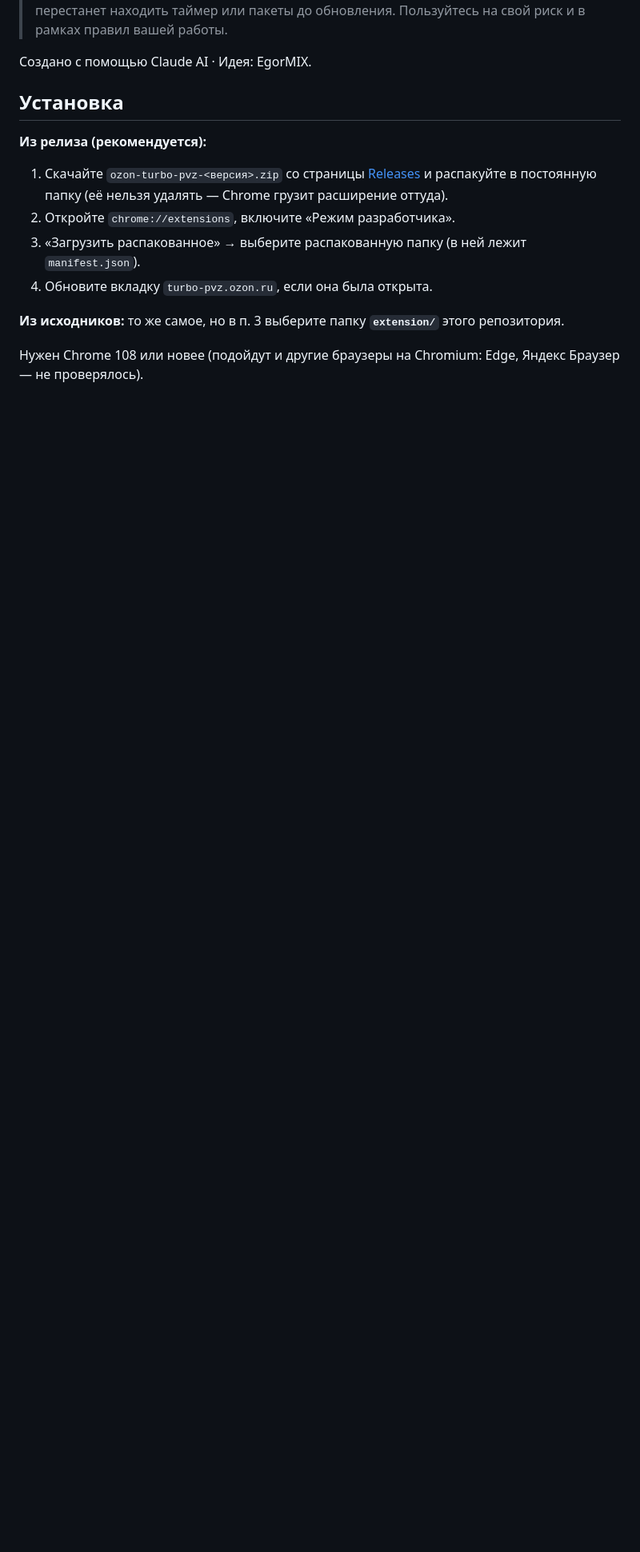
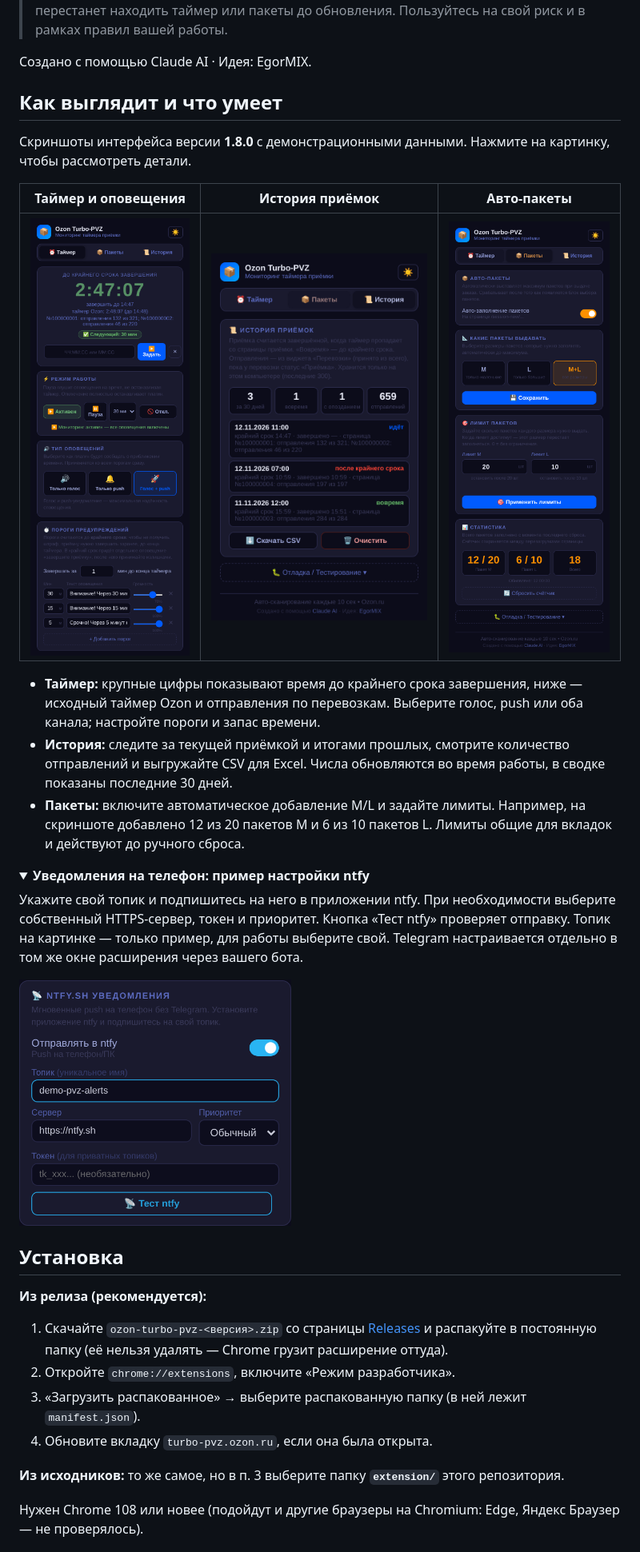
Before and after one commit to EgorMIX/ozonturbopvztool, a Markdown page: README.md, the part around the change. Shown at 80% size. Rendered like a GitHub page; pictures changed too: docs/screenshots/bags.png (added), docs/screenshots/history.png (added), docs/screenshots/ntfy.png (added); folded sections open; blank space fills up the shorter version.

Commit message:
Скриншоты функционала и пояснения в README (#10)
Co-authored-by: Codex <codex@openai.com>

```diff
--- a/README.md
+++ b/README.md
@@ -18,6 +18,32 @@
 > перестанет находить таймер или пакеты до обновления. Пользуйтесь на свой риск и в рамках правил вашей работы.
 
 Создано с помощью Claude AI · Идея: EgorMIX.
+
+## Как выглядит и что умеет
+
+Скриншоты интерфейса версии **1.8.0** с демонстрационными данными. Нажмите на картинку, чтобы рассмотреть детали.
+
+| Таймер и оповещения | История приёмок | Авто-пакеты |
+|:---:|:---:|:---:|
+| [<img src="docs/screenshots/timer.png" alt="Таймер: время до крайнего срока, две перевозки, режимы и пороги 30/15/5 минут" width="280">](docs/screenshots/timer.png) | [<img src="docs/screenshots/history.png" alt="История: сводка за 30 дней, отправления по перевозкам, результаты приёмок и экспорт CSV" width="280">](docs/screenshots/history.png) | [<img src="docs/screenshots/bags.png" alt="Авто-пакеты: выбор M и L, общие лимиты и накопительная статистика" width="280">](docs/screenshots/bags.png) |
+
+- **Таймер:** крупные цифры показывают время до крайнего срока завершения, ниже — исходный таймер Ozon и
+  отправления по перевозкам. Выберите голос, push или оба канала; настройте пороги и запас времени.
+- **История:** следите за текущей приёмкой и итогами прошлых, смотрите количество отправлений и выгружайте CSV
+  для Excel. Числа обновляются во время работы, в сводке показаны последние 30 дней.
+- **Пакеты:** включите автоматическое добавление M/L и задайте лимиты. Например, на скриншоте добавлено
+  12 из 20 пакетов M и 6 из 10 пакетов L. Лимиты общие для вкладок и действуют до ручного сброса.
+
+<details>
+<summary><strong>Уведомления на телефон: пример настройки ntfy</strong></summary>
+
+Укажите свой топик и подпишитесь на него в приложении ntfy. При необходимости выберите собственный HTTPS-сервер,
+токен и приоритет. Кнопка «Тест ntfy» проверяет отправку. Топик на картинке — только пример, для работы выберите свой.
+Telegram настраивается отдельно в том же окне расширения через вашего бота.
+
+<img src="docs/screenshots/ntfy.png" alt="Настройки ntfy: топик, HTTPS-сервер, приоритет, токен и кнопка тестирования" width="340">
+
+</details>
 
 ## Установка
 
```
Also changed, not shown: docs/screenshots/README.md (added, +13 -0 lines).
